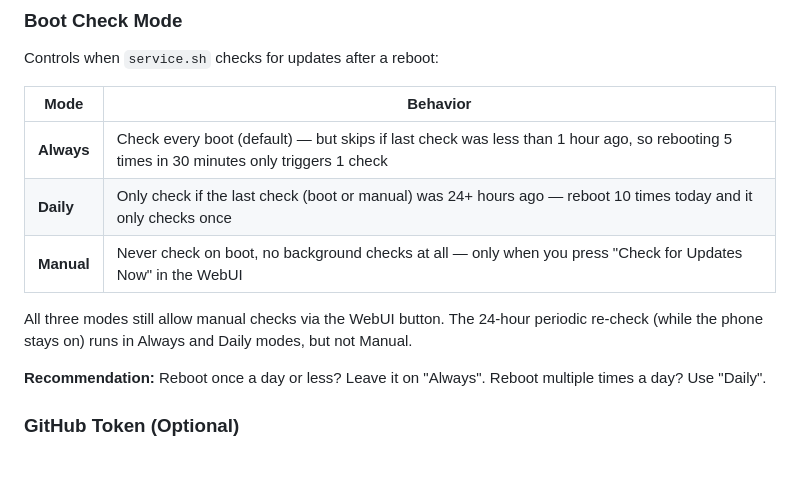
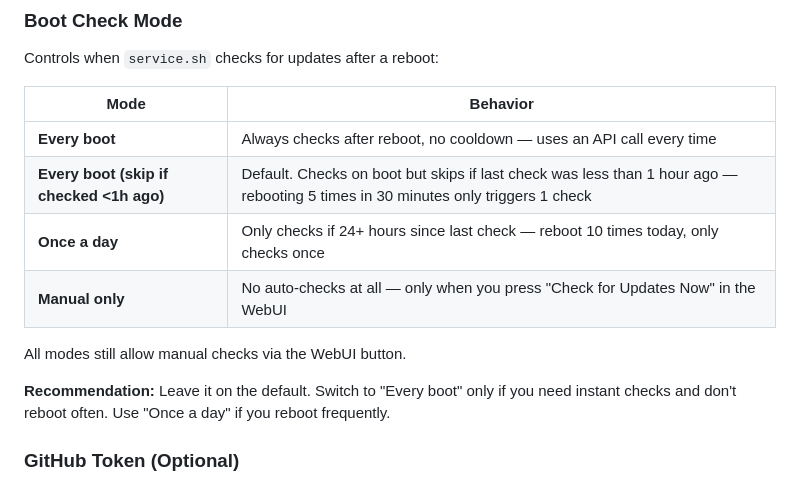
Before and after one commit to dracediax/module-update-checker, a Markdown page: README.md, the part around the change. Rendered like a GitHub page; folded sections open.

Commit message:
v3.1: updated boot mode docs

```diff
--- a/README.md
+++ b/README.md
@@ -80,13 +80,14 @@ Controls when `service.sh` checks for updates after a reboot:
 
 | Mode | Behavior |
 |------|----------|
-| **Always** | Check every boot (default) — but skips if last check was less than 1 hour ago, so rebooting 5 times in 30 minutes only triggers 1 check |
-| **Daily** | Only check if the last check (boot or manual) was 24+ hours ago — reboot 10 times today and it only checks once |
-| **Manual** | Never check on boot, no background checks at all — only when you press "Check for Updates Now" in the WebUI |
+| **Every boot** | Always checks after reboot, no cooldown — uses an API call every time |
+| **Every boot (skip if checked <1h ago)** | Default. Checks on boot but skips if last check was less than 1 hour ago — rebooting 5 times in 30 minutes only triggers 1 check |
+| **Once a day** | Only checks if 24+ hours since last check — reboot 10 times today, only checks once |
+| **Manual only** | No auto-checks at all — only when you press "Check for Updates Now" in the WebUI |
 
-All three modes still allow manual checks via the WebUI button. The 24-hour periodic re-check (while the phone stays on) runs in Always and Daily modes, but not Manual.
+All modes still allow manual checks via the WebUI button.
 
-**Recommendation:** Reboot once a day or less? Leave it on "Always". Reboot multiple times a day? Use "Daily".
+**Recommendation:** Leave it on the default. Switch to "Every boot" only if you need instant checks and don't reboot often. Use "Once a day" if you reboot frequently.
 
 ### GitHub Token (Optional)
 
```
